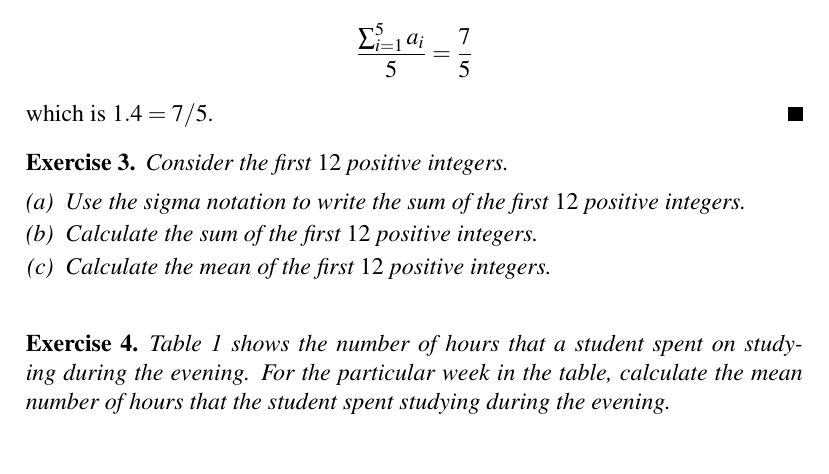
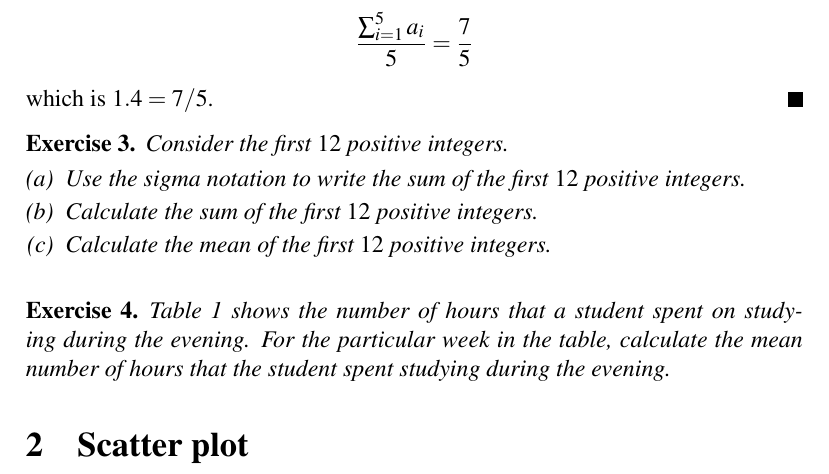
Before and after one commit to mvngu/hsnote, a LaTeX document (07_regression.tex): part of page 2 of 3, cut so that both start at the same text. Compiled offline with pdfLaTeX.

Commit message:
A new section.

```diff
--- a/07_regression.tex
+++ b/07_regression.tex
@@ -238,4 +238,9 @@ spent an average of $3.57$ hours studying during the evening.
 \end{solution}
 }{}
 
+
+%%%%%%%%%%%%%%%%%%%%%%%%%%%%%%%%%%%%%%%%%%%%%%%%%%%%%%%%%%%%%%%%%%%%%%%%%%%
+
+\section{Scatter plot}
+
 \end{document}
```
